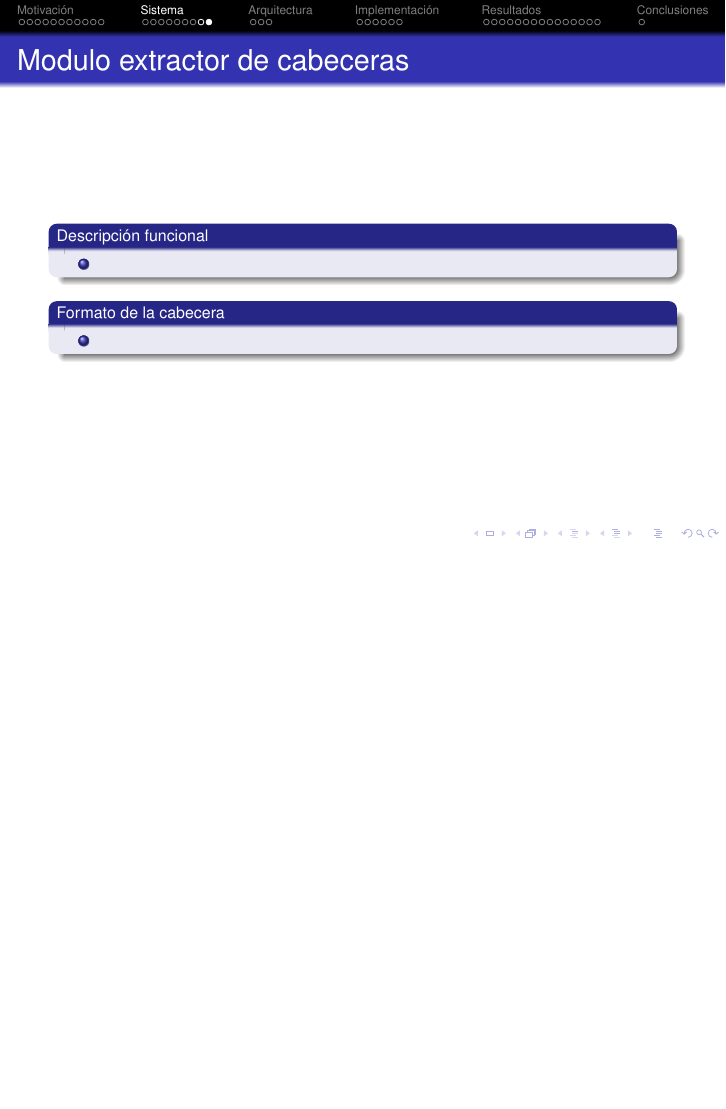
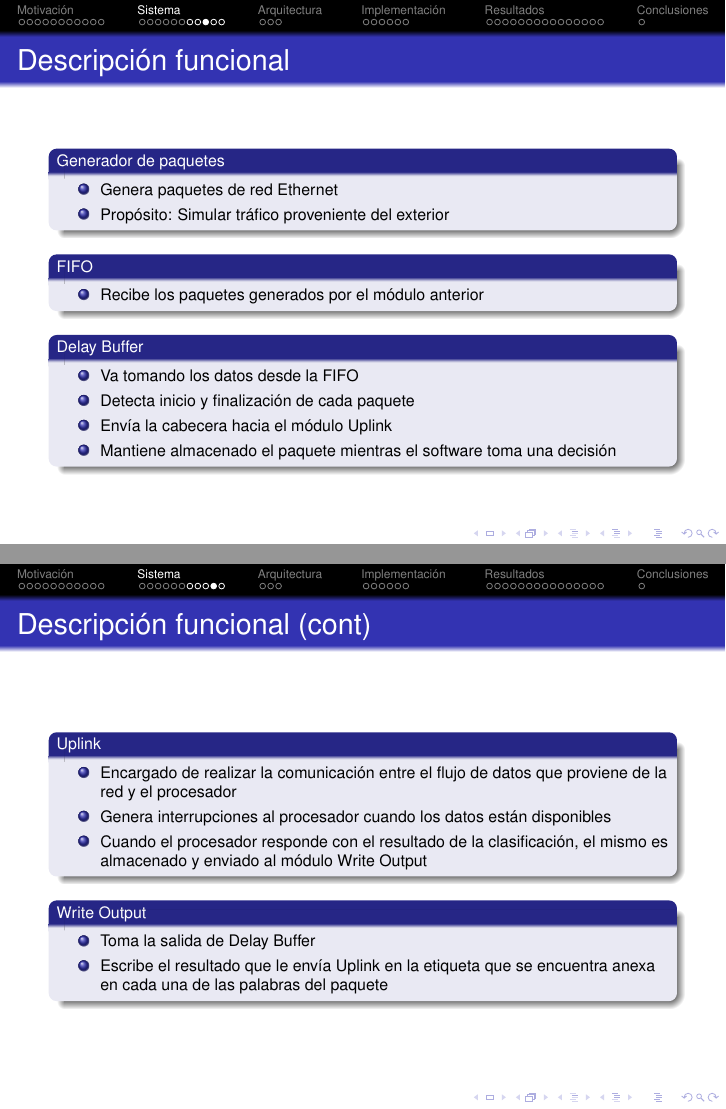
Before and after one commit to jairot/informe, LaTeX slides (pres/informe.tex): page 30 of 56 before the commit and pages 32 and 34 of 61 after it, the two joined at a grey line, the shorter picture padded with empty space. Compiled offline with pdfLaTeX.

Commit message:
Agregada mas info en presentacion

```diff
--- a/pres/informe.tex
+++ b/pres/informe.tex
@@ -306,5 +311,7 @@
+\begin{block}<+->{Generador de paquetes}
     \begin{itemize}
       \scriptsize
-     	\item
+     	\item Genera paquetes de red Ethernet
+	\item Propósito: Simular tráfico proveniente del exterior
     \end{itemize}
   \end{block}
@@ -312,5 +319,5 @@
     \begin{itemize}
       \scriptsize
-     	\item
+     	\item Recibe los paquetes generados por el módulo anterior
     \end{itemize}
   \end{block}
@@ -316,0 +327,4 @@
+     	\item Va tomando los datos desde la FIFO
+	\item Detecta inicio y finalización de cada paquete
+	\item Envía la cabecera hacia el módulo Uplink
+	\item Mantiene almacenado el paquete mientras el software toma una decisión
@@ -316,0 +334,17 @@
+\begin{frame}{Descripción funcional (cont)}
+  \begin{block}<+->{Uplink}
+    \begin{itemize}
+      \scriptsize
+     	\item Encargado de realizar la comunicación entre el flujo de datos que proviene de la red y el procesador
+	\item Genera interrupciones al procesador cuando los datos están disponibles
+	\item Cuando el procesador responde con el resultado de la clasificación, el mismo es almacenado y enviado al módulo Write Output
+    \end{itemize}
+  \end{block}
+\begin{block}<+->{Write Output}
+    \begin{itemize}
+      \scriptsize
+     	\item Toma la salida de Delay Buffer
+	\item Escribe el resultado que le envía Uplink en la etiqueta que se encuentra anexa en cada una de las palabras del paquete
+    \end{itemize}
+  \end{block}
+\end{frame}
```
Also changed, not shown: pres/figures/FPGA_based.eps (added), pres/figures/GPP_based.eps (added), pres/figures/cabecera.eps (added), pres/figures/extractor2.eps (added), pres/figures/extractor2.svg (added), pres/figures/packet_vs_flow-crop.eps (added), pres/figures/solucion.eps (added), pres/figures/solucion.svg (added), pres/informe.pdf, pres/informe.tex (55 more changed lines), 7 other files.
